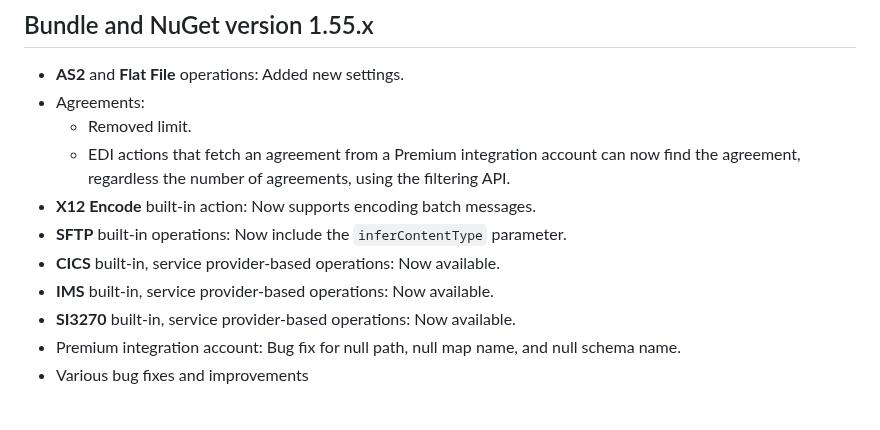
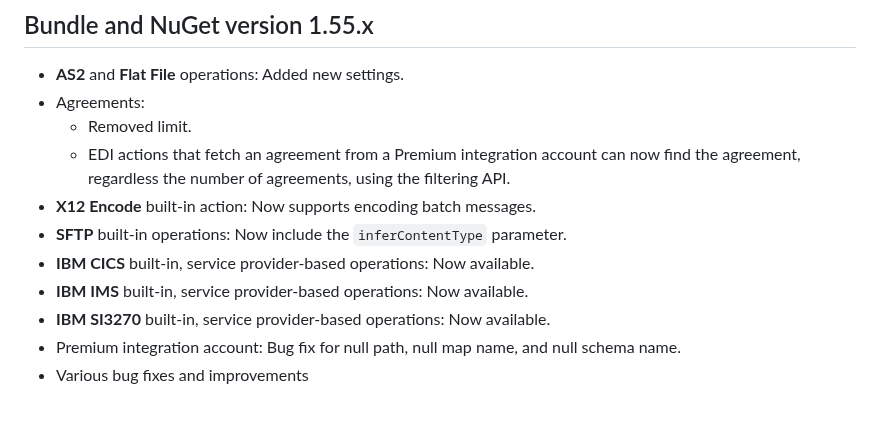
Before and after one commit to Azure/logicapps, a Markdown page: CHANGELOG.md, the part around the change. Drawn GitHub-style.

Commit message:
Update CHANGELOG.md
Adding IBM to the description of the CICS, IMS and 3270 connectors.

```diff
--- a/CHANGELOG.md
+++ b/CHANGELOG.md
@@ -7,9 +7,9 @@
   - EDI actions that fetch an agreement from a Premium integration account can now find the agreement, regardless the number of agreements, using the filtering API.
 - **X12 Encode** built-in action: Now supports encoding batch messages.
 - **SFTP** built-in operations: Now include the `inferContentType` parameter.
-- **CICS** built-in, service provider-based operations: Now available.
-- **IMS** built-in, service provider-based operations: Now available.
-- **SI3270** built-in, service provider-based operations: Now available.
+- **IBM CICS** built-in, service provider-based operations: Now available.
+- **IBM IMS** built-in, service provider-based operations: Now available.
+- **IBM SI3270** built-in, service provider-based operations: Now available.
 - Premium integration account: Bug fix for null path, null map name, and null schema name.
 - Various bug fixes and improvements
 <br><br>
```
